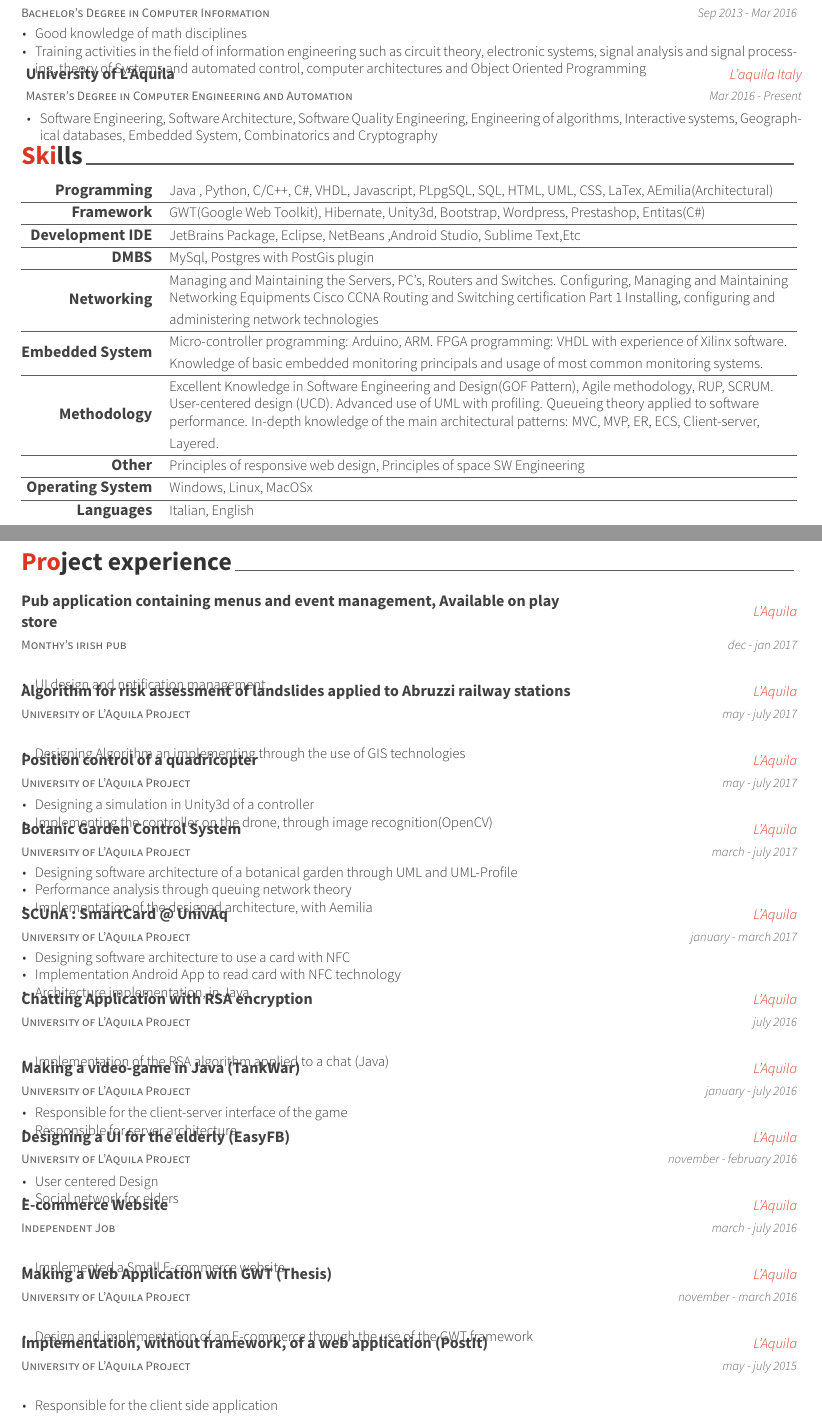
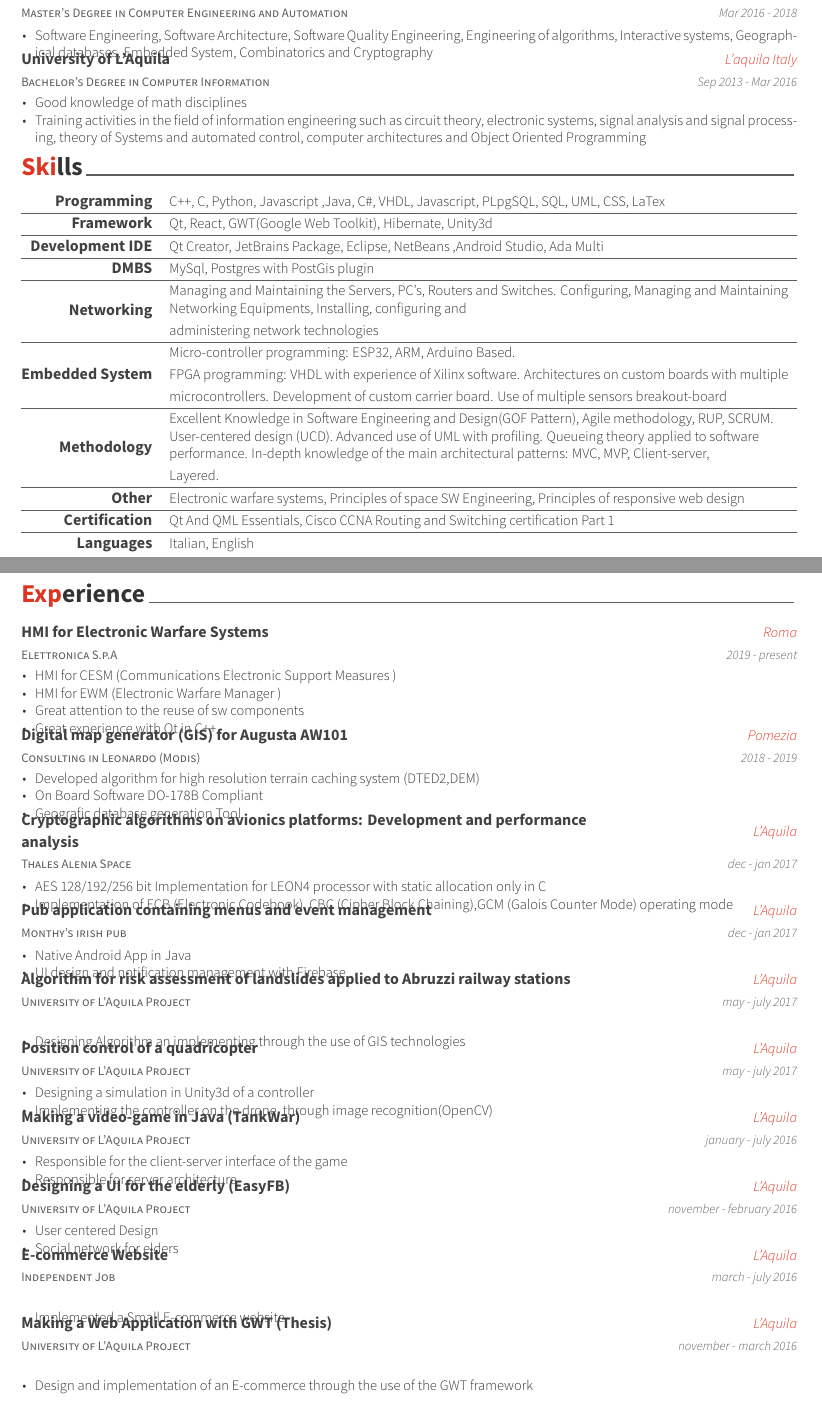
Before and after one commit to GioeleCicchini/Curriculum-Vitae-CV-, a LaTeX CV (resume_cv.tex, which reads cv-sections/education.tex, cv-sections/experience.tex, cv-sections/skills.tex): two parts of pages 1 and 2 of 3 before the commit and two parts of pages 1 and 2 of 2 after it, joined at a grey line, cut so that both start at the same text. Compiled offline with XeLaTeX.

Commit message:
Update Cv

```diff
--- a/cv-sections/education.tex
+++ b/cv-sections/education.tex
@@ -11,6 +11,17 @@
 \begin{cventries}
 
 %------------------------------------------------
+\cventry
+{Master’s Degree in Computer Engineering and Automation} % Degree
+{University of L'Aquila} % Institution
+{L'aquila Italy} % Location
+{Mar 2016 - 2018} % Date(s)
+{ % Description(s) bullet points
+	\begin{cvitems}
+		\item {Software Engineering, Software Architecture, Software Quality Engineering, Engineering of algorithms,
+			Interactive systems, Geographical databases, Embedded System, Combinatorics and Cryptography }
+	\end{cvitems}
+}
 
 \cventry
 {Bachelor’s Degree in Computer Information} % Degree
@@ -24,17 +35,6 @@
 	Systems and automated control, computer architectures and Object Oriented Programming}
 \end{cvitems}
 }
-\cventry
-{Master’s Degree in Computer Engineering and Automation} % Degree
-{University of L'Aquila} % Institution
-{L'aquila Italy} % Location
-{Mar 2016 - Present} % Date(s)
-{ % Description(s) bullet points
-\begin{cvitems}
-\item {Software Engineering, Software Architecture, Software Quality Engineering, Engineering of algorithms,
-	Interactive systems, Geographical databases, Embedded System, Combinatorics and Cryptography }
-\end{cvitems}
-}
 %------------------------------------------------
 
 \end{cventries}
--- a/cv-sections/experience.tex
+++ b/cv-sections/experience.tex
@@ -2,7 +2,7 @@
 %	SECTION TITLE
 %----------------------------------------------------------------------------------------
 
-\cvsection{Project experience}
+\cvsection{Experience}
 
 %----------------------------------------------------------------------------------------
 %	SECTION CONTENT
@@ -13,17 +13,57 @@
 %------------------------------------------------
 
 \cventry
-{Monthy's irish pub}% Job title
-{Pub application containing menus and event management,  Available on play store} % Organization
+{Elettronica S.p.A} % Organization
+{HMI for Electronic Warfare Systems}% Job title
+{Roma} % Location
+{2019 - present} % Date(s)
+{ % Description(s) of tasks/responsibilities
+	\begin{cvitems}
+		\item { HMI for CESM (Communications Electronic Support Measures ) }
+		\item { HMI for EWM (Electronic Warfare Manager ) }
+		\item { Great attention to the reuse of sw components }
+		\item { Great experience with Qt in C++ }
+	\end{cvitems}
+}
+
+
+\cventry
+{Consulting in Leonardo (Modis)} % Organization
+{Digital map generator (GIS) for Augusta AW101}% Job title
+{Pomezia} % Location
+{2018 - 2019} % Date(s)
+{ % Description(s) of tasks/responsibilities
+	\begin{cvitems}
+		\item { Developed algorithm for high resolution terrain caching system (DTED2,DEM)}
+		\item { On Board Software DO-178B Compliant }
+		\item { Geografic database generation Tool }
+	\end{cvitems}
+}
+
+\cventry
+{Thales Alenia Space} % Organization
+{Cryptographic algorithms on avionics platforms: Development and performance analysis}% Job title
 {L'Aquila} % Location
 {dec - jan 2017} % Date(s)
 { % Description(s) of tasks/responsibilities
 	\begin{cvitems}
-		\item {UI design and notification management }
+		\item {AES 128/192/256 bit Implementation for LEON4 processor with static allocation only in C}
+		\item {Implementation of ECB (Electronic Codebook), CBC (Cipher Block Chaining),GCM (Galois Counter Mode) operating mode}
 	\end{cvitems}
 }
 
 
+\cventry
+{Monthy's irish pub}% Job title
+{Pub application containing menus and event management} % Organization
+{L'Aquila} % Location
+{dec - jan 2017} % Date(s)
+{ % Description(s) of tasks/responsibilities
+	\begin{cvitems}
+		\item {Native Android App in Java}
+		\item {UI design and notification management with Firebase}
+	\end{cvitems}
+}
 
 \cventry
 {University of L'Aquila Project}% Job title
@@ -45,43 +85,6 @@
 	\begin{cvitems}
 		\item {Designing a simulation in Unity3d of a controller}
 		\item {Implementing the controller on the drone, through image recognition(OpenCV)}
-	\end{cvitems}
-}
-
-\cventry
-{University of L'Aquila Project} % Job title
-{Botanic Garden Control System} % Organization
-{L'Aquila} % Location
-{march - july 2017} % Date(s)
-{ % Description(s) of tasks/responsibilities
-	\begin{cvitems}
-		\item {Designing software architecture of a botanical garden through UML and UML-Profile}
-		\item {Performance analysis through queuing network theory}
-		\item {Implementation of the designed architecture, with Aemilia}
-	\end{cvitems}
-}
-
-\cventry
-{University of L'Aquila Project} % Job title
-{SCUnA : SmartCard @ UnivAq} % Organization
-{L'Aquila} % Location
-{january - march 2017} % Date(s)
-{ % Description(s) of tasks/responsibilities
-	\begin{cvitems}
-		\item {Designing software architecture to use a card with NFC}
-		\item {Implementation Android App to read card with NFC technology}
-		\item {Architecture implementation, in Java}
-	\end{cvitems}
-}
-
-\cventry
-{University of L'Aquila Project} % Job title
-{Chatting Application with RSA encryption} % Organization
-{L'Aquila} % Location
-{july 2016} % Date(s)
-{ % Description(s) of tasks/responsibilities
-	\begin{cvitems}
-		\item {Implementation of the RSA algorithm applied to a chat (Java)}
 	\end{cvitems}
 }
 
@@ -131,15 +134,5 @@
 	\end{cvitems}
 }
 
-\cventry
-{University of L'Aquila Project} % Job title
-{Implementation, without framework, of a web application (PostIt)} % Organization
-{L'Aquila} % Location
-{may - july 2015} % Date(s)
-{ % Description(s) of tasks/responsibilities
-	\begin{cvitems}
-		\item {Responsible for the client side application}
-	\end{cvitems}
-}
 
 \end{cventries}
--- a/cv-sections/skills.tex
+++ b/cv-sections/skills.tex
@@ -14,21 +14,21 @@
 
 \cvskill
 {Programming} % Category
-{Java , Python, C/C++, C\#, VHDL, Javascript, PLpgSQL, SQL, HTML, UML, CSS, LaTex, AEmilia(Architectural)  } % Skills
+{C++, C, Python, Javascript ,Java, C\#, VHDL, Javascript, PLpgSQL, SQL, UML, CSS, LaTex } % Skills
 
 \hline
 %------------------------------------------------
 
 \cvskill
 {Framework} % Category
-{GWT(Google Web Toolkit), Hibernate, Unity3d, Bootstrap, Wordpress, Prestashop, Entitas(C\#) } % Skills
+{Qt, React, GWT(Google Web Toolkit), Hibernate, Unity3d} % Skills
 
 %------------------------------------------------
 \hline
 
 \cvskill
 {Development IDE} % Category
-{JetBrains Package, Eclipse, NetBeans ,Android Studio, Sublime Text,Etc} % Skills
+{Qt Creator, JetBrains Package, Eclipse, NetBeans ,Android Studio, Ada Multi} % Skills
 
 \hline
 
@@ -44,35 +44,35 @@
 \cvskill
 {Networking} % Category
 {Managing and Maintaining the Servers, PC's, Routers and Switches.
-	Configuring, Managing and Maintaining \newline Networking Equipments
-	Cisco CCNA Routing and Switching certification Part 1
+	Configuring, Managing and Maintaining \newline Networking Equipments,
 	Installing, configuring and \newline administering network technologies
 } % Skills
 \hline
 \cvskill
 {Embedded System} % Category
-{Micro-controller programming: Arduino, ARM.
- FPGA programming: VHDL with experience of Xilinx software. \newline
- Knowledge of basic embedded monitoring principals and usage of most common monitoring systems.
+{Micro-controller programming: ESP32, ARM, Arduino Based.  \newline
+ FPGA programming: VHDL with experience of Xilinx software.
+ Architectures on custom boards with multiple microcontrollers.
+ Development of custom carrier board. Use of multiple sensors breakout-board
 } % Skill
 \hline
 %------------------------------------------------
 \cvskill
 {Methodology} % Category
 {Excellent Knowledge in Software Engineering and Design(GOF Pattern), Agile methodology, RUP, SCRUM. \newline User-centered design (UCD).
- Advanced use of UML with profiling. Queueing theory applied to software \newline performance. In-depth knowledge of the main architectural patterns: MVC, MVP, ER, ECS, Client-server, \newline Layered.
+ Advanced use of UML with profiling. Queueing theory applied to software \newline performance. In-depth knowledge of the main architectural patterns: MVC, MVP, Client-server, \newline Layered.
 } % Skill
 
 \hline
 \cvskill
 {Other} % Category
-{Principles of responsive web design, Principles of space SW Engineering
+{Electronic warfare systems, Principles of space SW Engineering, Principles of responsive web design
 } % Skill
 
 \hline
 \cvskill
-{Operating System} % Category
-{Windows, Linux, MacOSx} % Skills
+{Certification} % Category
+{Qt And QML Essentials, Cisco CCNA Routing and Switching certification Part 1} % Skills
 \hline
 \cvskill
 {Languages} % Category
--- a/resume_cv.tex
+++ b/resume_cv.tex
@@ -94,5 +94,5 @@
 \input{cv-sections/experience.tex}
 
 %\newpage % Force a new page for looks
-\newpage
+
 \input{cv-sections/honors.tex}
```
Also changed, not shown: resume_cv.pdf (added), resume_cv.tex (2 more changed lines).
